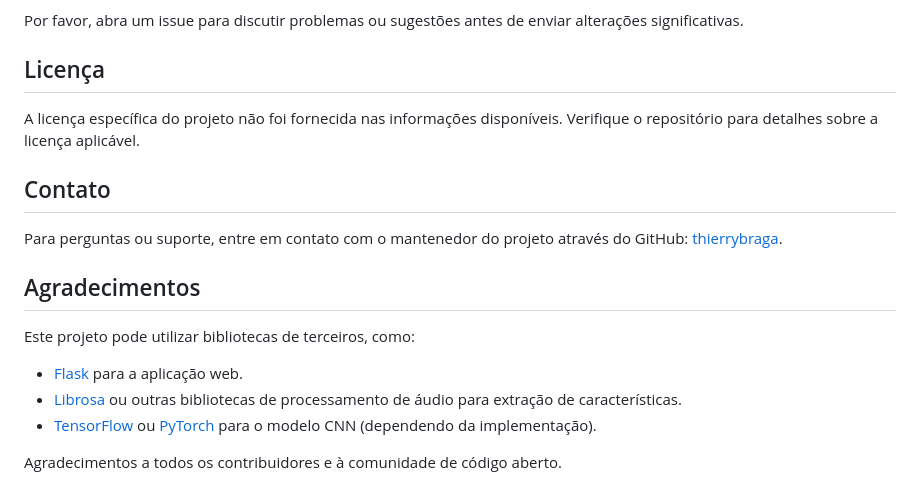
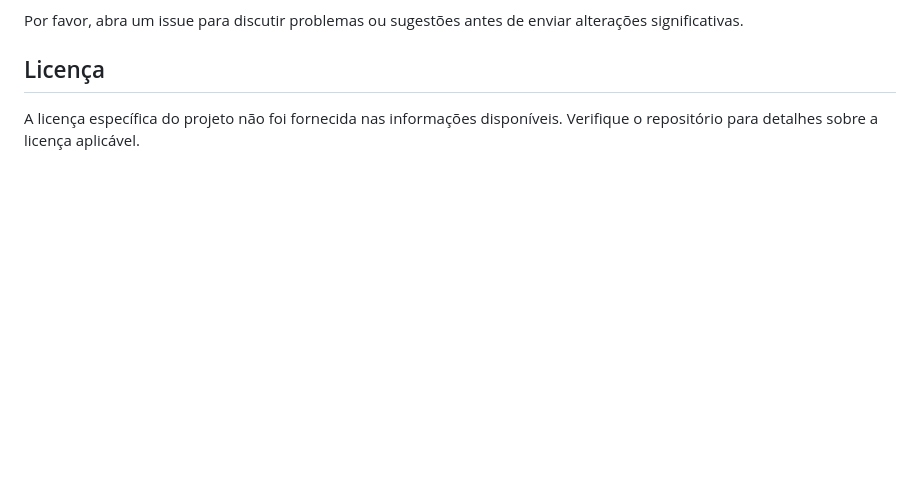
Before and after one commit to thierrybraga/DeepAudio.ia, a Markdown page: README.md, the part around the change. Rendered like a GitHub page; blank space fills up the shorter version.

```diff
--- a/README.md
+++ b/README.md
@@ -125,16 +125,3 @@ Por favor, abra um issue para discutir problemas ou sugestões antes de enviar a
 ## Licença
 
 A licença específica do projeto não foi fornecida nas informações disponíveis. Verifique o repositório para detalhes sobre a licença aplicável.
-
-## Contato
-
-Para perguntas ou suporte, entre em contato com o mantenedor do projeto através do GitHub: [thierrybraga](https://github.com/thierrybraga).
-
-## Agradecimentos
-
-Este projeto pode utilizar bibliotecas de terceiros, como:
-- [Flask](https://flask.palletsprojects.com/) para a aplicação web.
-- [Librosa](https://librosa.org/) ou outras bibliotecas de processamento de áudio para extração de características.
-- [TensorFlow](https://www.tensorflow.org/) ou [PyTorch](https://pytorch.org/) para o modelo CNN (dependendo da implementação).
-
-Agradecimentos a todos os contribuidores e à comunidade de código aberto.
```
